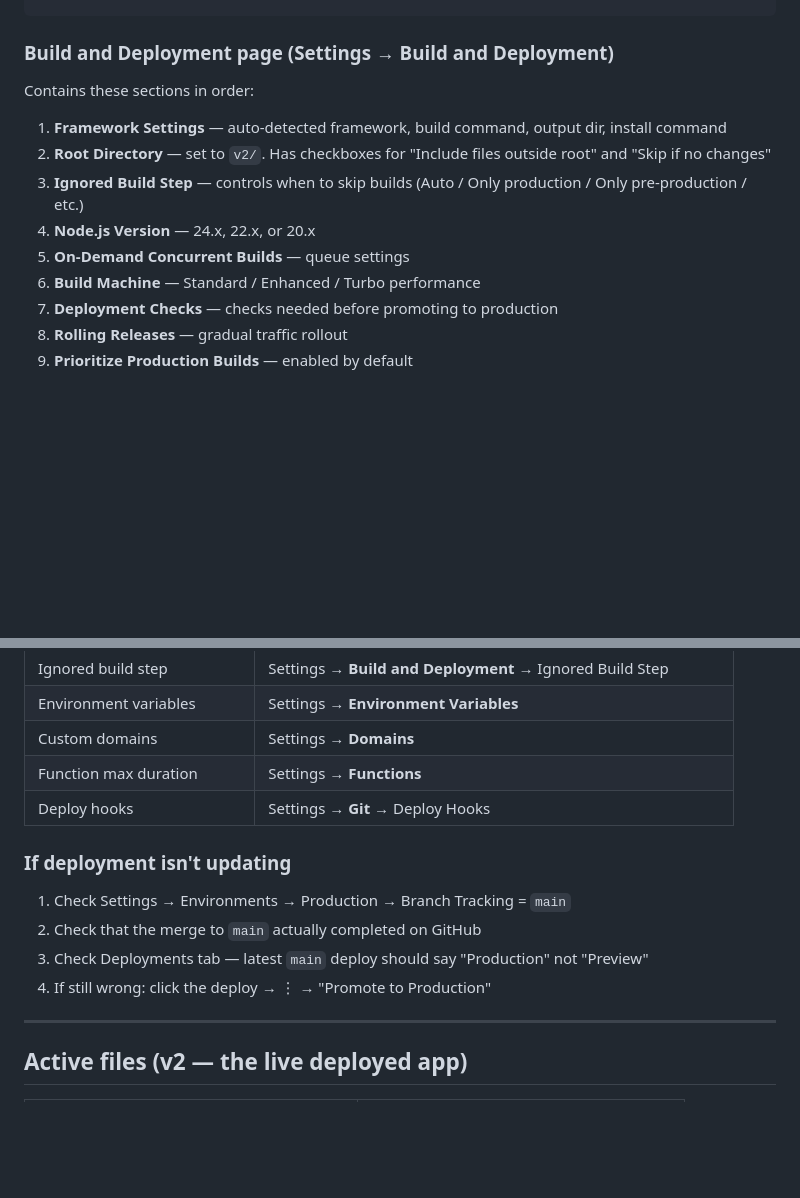
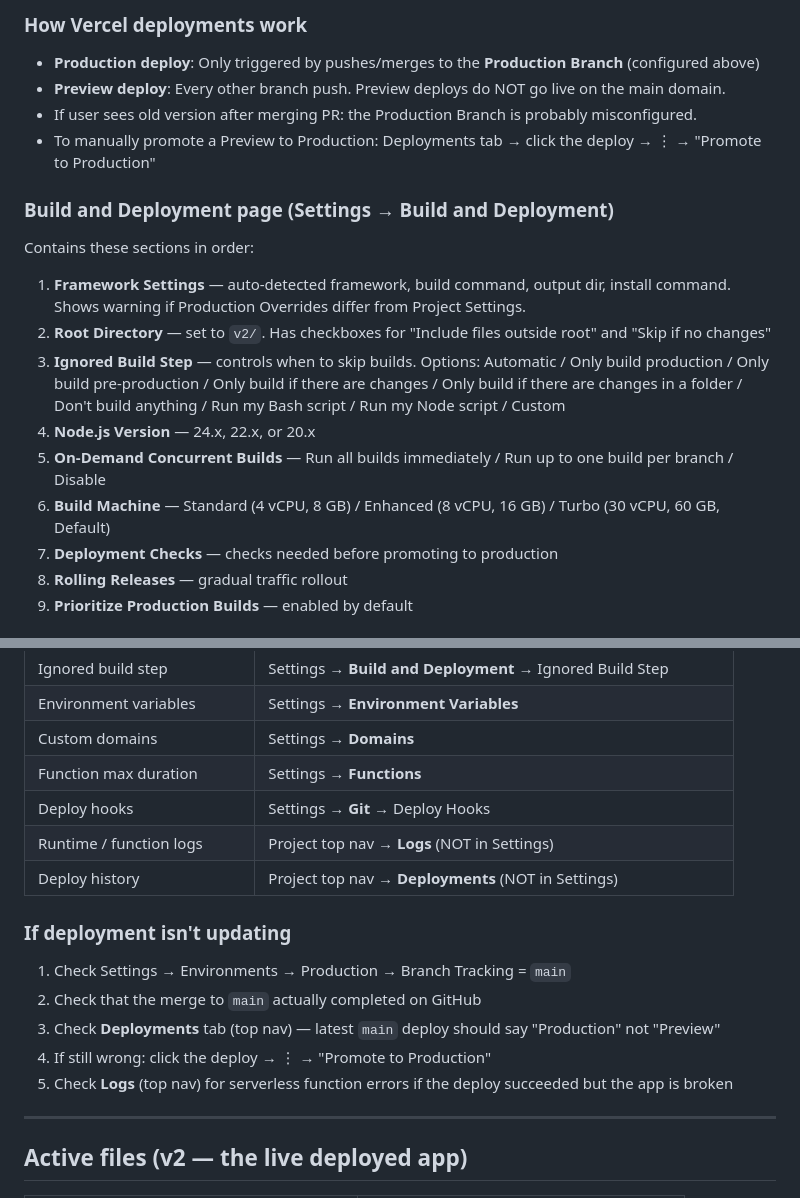
Before and after one commit to linneamoritznyc/antiapathyjobportal, a Markdown page: .claude/CLAUDE.md, 2 parts joined by grey strips. GitHub-like rendering; blank space fills up the shorter version.

```diff
--- a/.claude/CLAUDE.md
+++ b/.claude/CLAUDE.md
@@ -99,11 +140,17 @@ Settings
+### How Vercel deployments work
+- **Production deploy**: Only triggered by pushes/merges to the **Production Branch** (configured above)
+- **Preview deploy**: Every other branch push. Preview deploys do NOT go live on the main domain.
+- If user sees old version after merging PR: the Production Branch is probably misconfigured.
+- To manually promote a Preview to Production: Deployments tab → click the deploy → ⋮ → "Promote to Production"
+
 ### Build and Deployment page (Settings → Build and Deployment)
 Contains these sections in order:
-1. **Framework Settings** — auto-detected framework, build command, output dir, install command
+1. **Framework Settings** — auto-detected framework, build command, output dir, install command. Shows warning if Production Overrides differ from Project Settings.
 2. **Root Directory** — set to `v2/`. Has checkboxes for "Include files outside root" and "Skip if no changes"
-3. **Ignored Build Step** — controls when to skip builds (Auto / Only production / Only pre-production / etc.)
+3. **Ignored Build Step** — controls when to skip builds. Options: Automatic / Only build production / Only build pre-production / Only build if there are changes / Only build if there are changes in a folder / Don't build anything / Run my Bash script / Run my Node script / Custom
 4. **Node.js Version** — 24.x, 22.x, or 20.x
-5. **On-Demand Concurrent Builds** — queue settings
-6. **Build Machine** — Standard / Enhanced / Turbo performance
+5. **On-Demand Concurrent Builds** — Run all builds immediately / Run up to one build per branch / Disable
+6. **Build Machine** — Standard (4 vCPU, 8 GB) / Enhanced (8 vCPU, 16 GB) / Turbo (30 vCPU, 60 GB, Default)
 7. **Deployment Checks** — checks needed before promoting to production
 8. **Rolling Releases** — gradual traffic rollout
 9. **Prioritize Production Builds** — enabled by default
@@ -120,12 +167,15 @@ Contains these sections in order:
 | Custom domains | Settings → **Domains** |
 | Function max duration | Settings → **Functions** |
 | Deploy hooks | Settings → **Git** → Deploy Hooks |
+| Runtime / function logs | Project top nav → **Logs** (NOT in Settings) |
+| Deploy history | Project top nav → **Deployments** (NOT in Settings) |
 
 ### If deployment isn't updating
 1. Check Settings → Environments → Production → Branch Tracking = `main`
 2. Check that the merge to `main` actually completed on GitHub
-3. Check Deployments tab — latest `main` deploy should say "Production" not "Preview"
+3. Check **Deployments** tab (top nav) — latest `main` deploy should say "Production" not "Preview"
 4. If still wrong: click the deploy → ⋮ → "Promote to Production"
+5. Check **Logs** (top nav) for serverless function errors if the deploy succeeded but the app is broken
 
 ---
 
```
Also changed, not shown: other parts of .claude/CLAUDE.md (+53 -12 lines).
